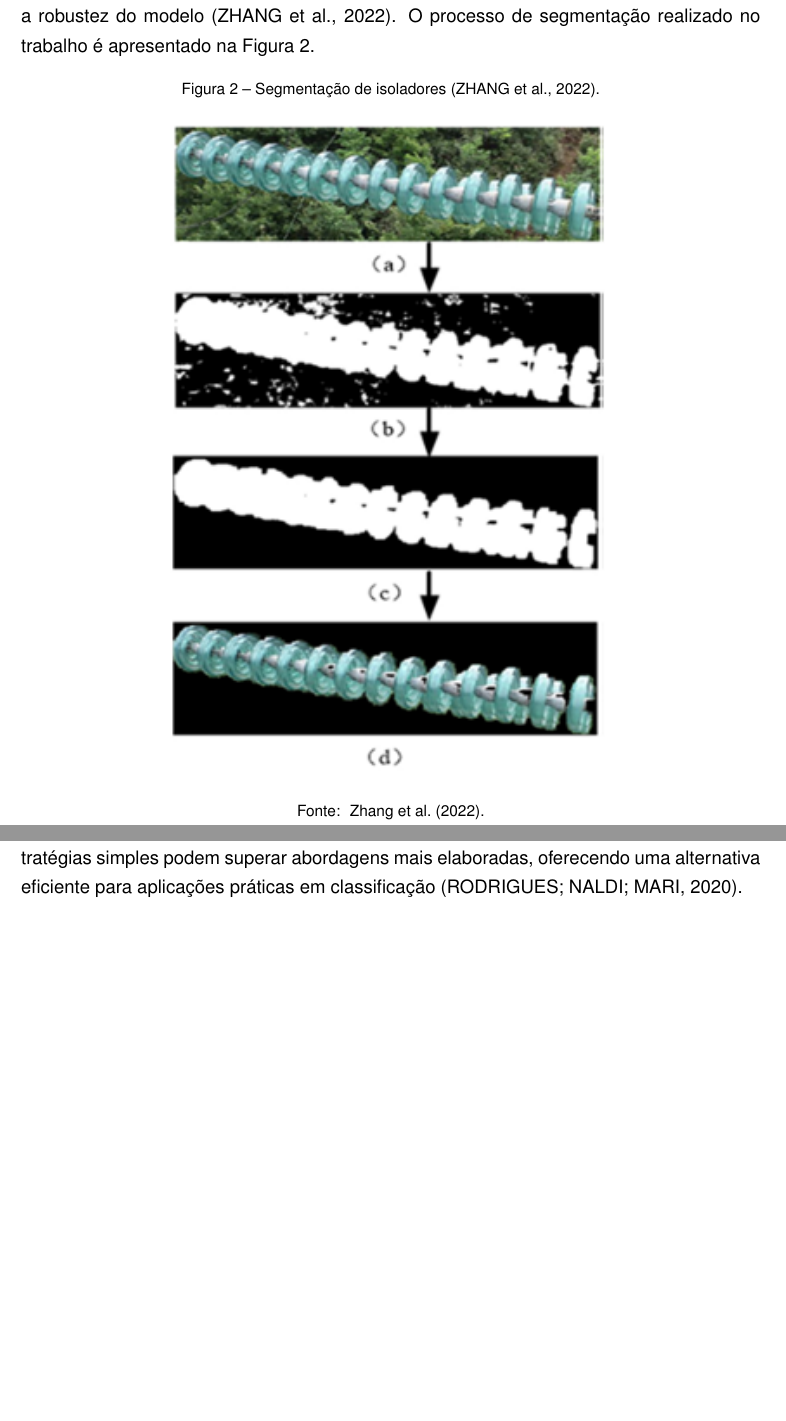
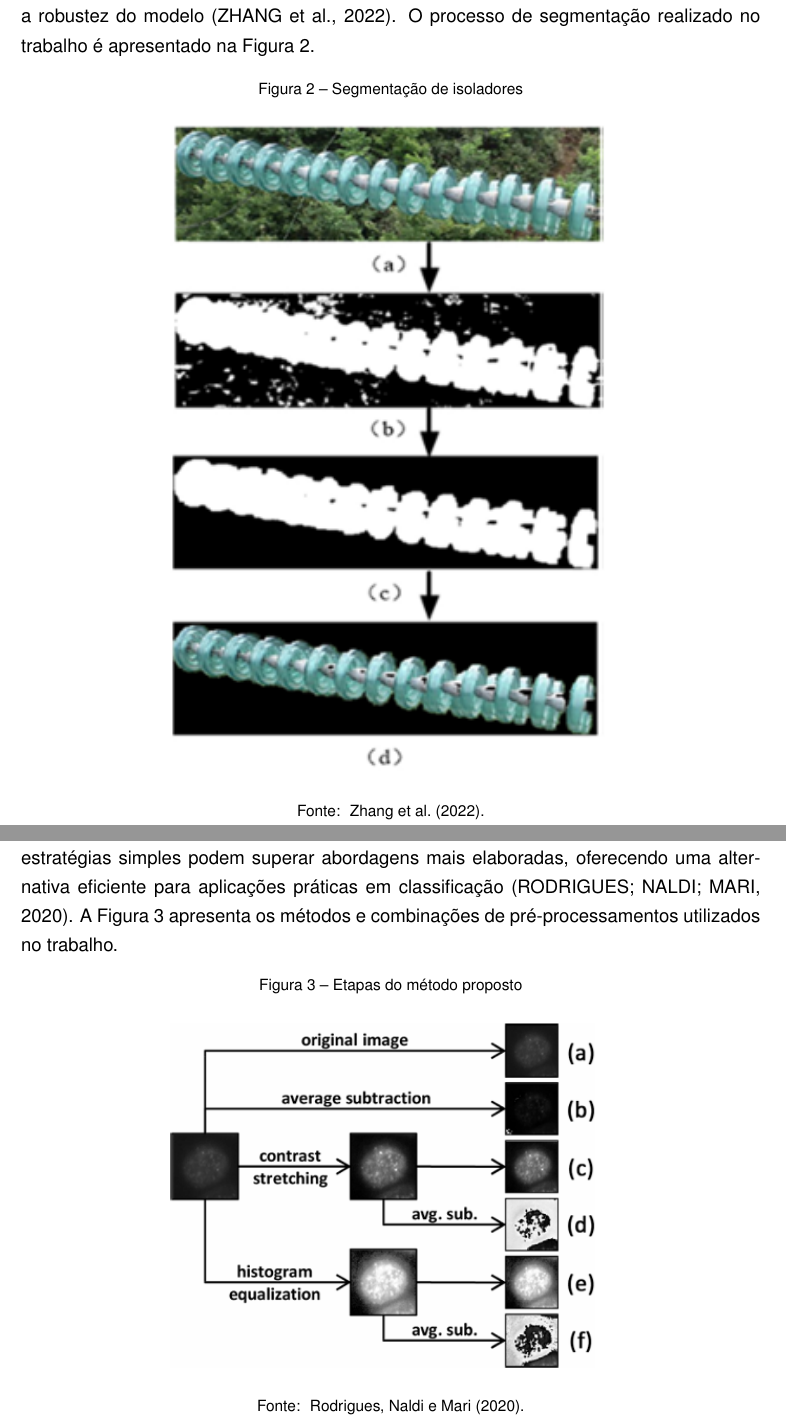
Before and after one commit to luanws/masters-thesis, a LaTeX thesis (documents/main.tex, which reads documents/chapters/trabalhos_relacionados.tex): two parts of pages 13 and 14 of 25, joined at a grey line, cut so that both start at the same text, the shorter picture padded with empty space. Compiled offline with pdfLaTeX.

Commit message:
imagens de trabalhos relacionados

```diff
--- a/documents/chapters/trabalhos_relacionados.tex
+++ b/documents/chapters/trabalhos_relacionados.tex
@@ -12,13 +12,21 @@ O processo de segmentação realizado no trabalho é apresentado na Figura \ref{
 
 \begin{figure}[H]
     \centering
-    \caption{\label{fig:segmentacao_zhang2022}Segmentação de isoladores \cite{zhang2022}.}
+    \caption{\label{fig:segmentacao_zhang2022}Segmentação de isoladores}
     \includegraphics[width=0.6\textwidth]{img/trabalhos_relacionados/segmentacao_zhang2022.png}
     \fonte{\citeonline{zhang2022}.}
 \end{figure}
 
 \section{Comparando redes neurais convolucionais e técnicas de pré- processamento para classificação de células HEp-2 em imagens de imunofluorescência}
 A pesquisa avalia seis estratégias de pré-processamento e cinco arquiteturas de CNNs de última geração para classificar células HEp-2 em imagens de imunofluorescência, uma tarefa crítica em diagnósticos médicos. Métodos como aumento de dados (rotações, espelhamentos), ajuste fino e otimização de hiperparâmetros foram testados em conjunto com arquiteturas como Inception-V3 e ResNet. Surpreendentemente, o melhor desempenho, com 98,28\% de precisão, foi alcançado ao treinar o modelo Inception-V3 do zero, utilizando apenas aumento de dados sem pré-processamento adicional. A conclusão sugere que, para esse tipo de imagem, técnicas tradicionais de pré-processamento podem ser menos impactantes quando o aumento de dados é bem implementado, desafiando a necessidade de etapas complexas de preparação. A contribuição do estudo está em mostrar que, em cenários específicos como imagens médicas de imunofluorescência, estratégias simples podem superar abordagens mais elaboradas, oferecendo uma alternativa eficiente para aplicações práticas em classificação \cite{rodrigues2020comparing}.
+A Figura \ref{fig:preprocessing_rodrigues2020comparing} apresenta os métodos e combinações de pré-processamentos utilizados no trabalho.
+
+\begin{figure}[H]
+    \centering
+    \caption{\label{fig:preprocessing_rodrigues2020comparing}Etapas do método proposto}
+    \includegraphics[width=0.6\textwidth]{img/trabalhos_relacionados/preprocessing_rodrigues2020comparing.png}
+    \fonte{\citeonline{rodrigues2020comparing}.}
+\end{figure}
 
 \section{Efeitos do pré-processamento de imagens histopatológicas em redes neurais convolucionais}
 O artigo analisa como diferentes níveis de pré-processamento afetam a classificação de imagens histopatológicas por CNNs, dividindo os dados em quatro categorias: imagens originais, pré-processadas normalmente (com redução de ruído e aprimoramento de células), outras pré-processadas normalmente e excessivamente pré-processadas (com operações morfológicas adicionais). Os experimentos revelam que o pré-processamento normal melhora a precisão ao remover ruídos de fundo e realçar características celulares, mas o excesso de processamento não agrega valor e pode até degradar o desempenho ao eliminar informações úteis. A conclusão enfatiza a importância de um equilíbrio no pré-processamento, recomendando ajustes moderados para maximizar a eficácia das CNNs em imagens histopatológicas. A contribuição do trabalho é fornecer uma análise comparativa detalhada que orienta pesquisadores e profissionais na escolha de técnicas de pré-processamento, evitando exageros que comprometam a qualidade dos dados em aplicações médicas \cite{ozturk2018histopathological}.
```
Also changed, not shown: documents/img/trabalhos_relacionados/preprocessing_rodrigues2020comparing.png (added).
